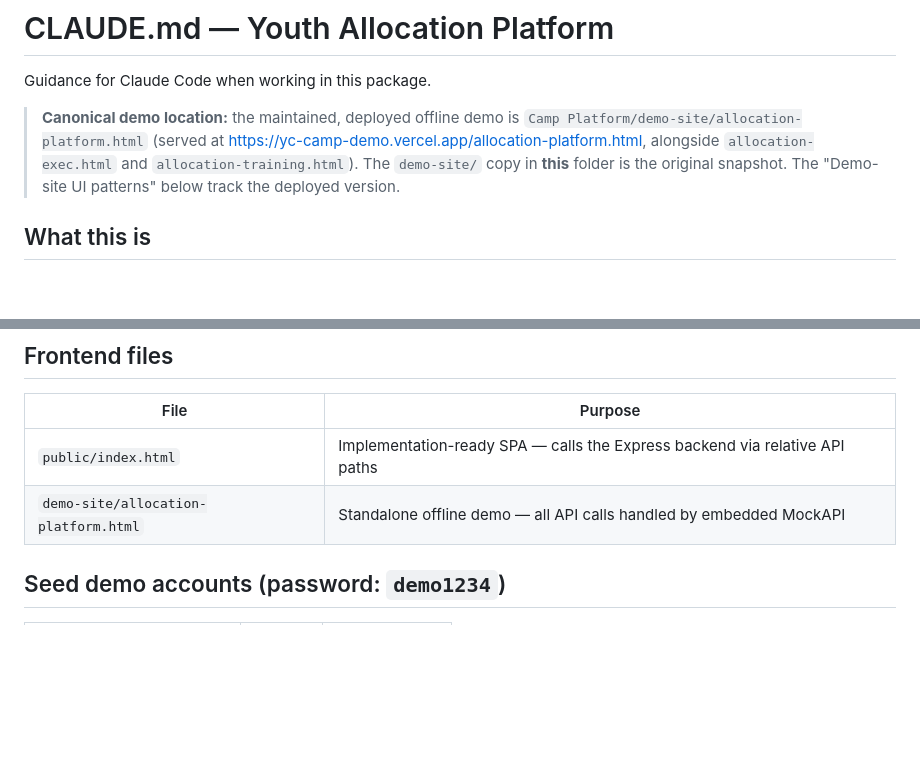
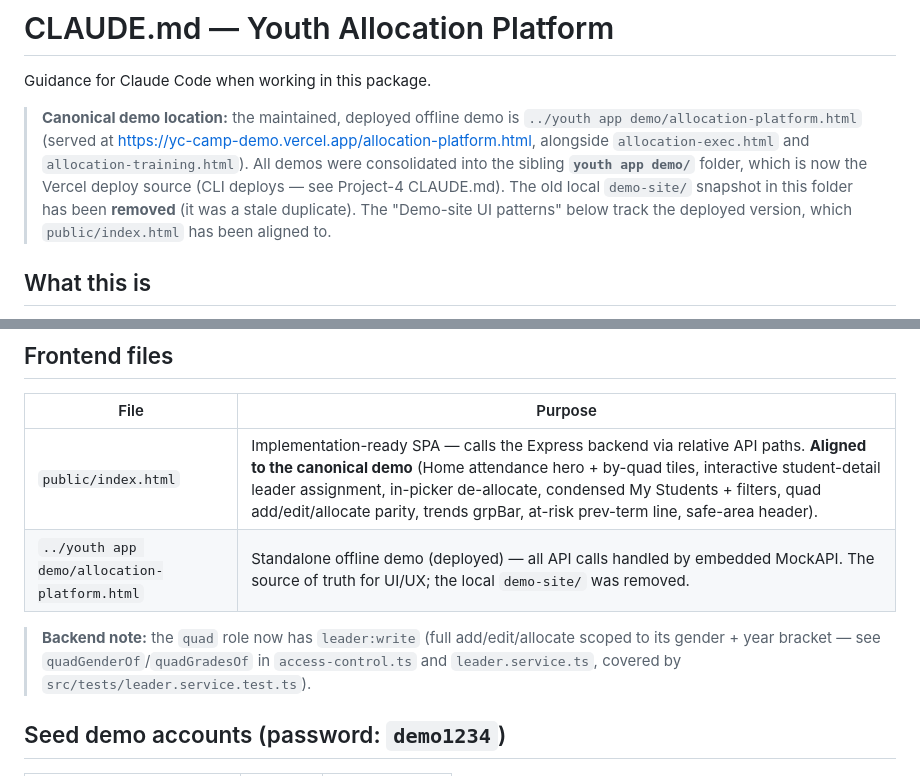
Before and after one commit to 987tom1/youth-allocation-app, a Markdown page: CLAUDE.md, 2 parts joined by grey strips. Drawn GitHub-style; blank space fills up the shorter version.

Commit message:
docs: point CLAUDE.md at youth app demo/ + note SPA alignment & quad leader:write
Co-Authored-By: Claude Opus 4.8 <noreply@anthropic.com>

```diff
--- a/CLAUDE.md
+++ b/CLAUDE.md
@@ -3,11 +3,13 @@
 Guidance for Claude Code when working in this package.
 
 > **Canonical demo location:** the maintained, deployed offline demo is
-> `Camp Platform/demo-site/allocation-platform.html` (served at
+> `../youth app demo/allocation-platform.html` (served at
 > https://yc-camp-demo.vercel.app/allocation-platform.html, alongside
-> `allocation-exec.html` and `allocation-training.html`). The `demo-site/` copy in
-> **this** folder is the original snapshot. The "Demo-site UI patterns" below track
-> the deployed version.
+> `allocation-exec.html` and `allocation-training.html`). All demos were consolidated
+> into the sibling **`youth app demo/`** folder, which is now the Vercel deploy source
+> (CLI deploys — see Project-4 CLAUDE.md). The old local `demo-site/` snapshot in this
+> folder has been **removed** (it was a stale duplicate). The "Demo-site UI patterns"
+> below track the deployed version, which `public/index.html` has been aligned to.
 
 ## What this is
 
@@ -78,8 +80,10 @@ Grade logins can search for and allocate students from OTHER grades as long as t
 
 | File | Purpose |
 |------|---------|
-| `public/index.html` | Implementation-ready SPA — calls the Express backend via relative API paths |
-| `demo-site/allocation-platform.html` | Standalone offline demo — all API calls handled by embedded MockAPI |
+| `public/index.html` | Implementation-ready SPA — calls the Express backend via relative API paths. **Aligned to the canonical demo** (Home attendance hero + by-quad tiles, interactive student-detail leader assignment, in-picker de-allocate, condensed My Students + filters, quad add/edit/allocate parity, trends grpBar, at-risk prev-term line, safe-area header). |
+| `../youth app demo/allocation-platform.html` | Standalone offline demo (deployed) — all API calls handled by embedded MockAPI. The source of truth for UI/UX; the local `demo-site/` was removed. |
+
+> **Backend note:** the `quad` role now has `leader:write` (full add/edit/allocate scoped to its gender + year bracket — see `quadGenderOf`/`quadGradesOf` in `access-control.ts` and `leader.service.ts`, covered by `src/tests/leader.service.test.ts`).
 
 ## Seed demo accounts (password: `demo1234`)
 
```
